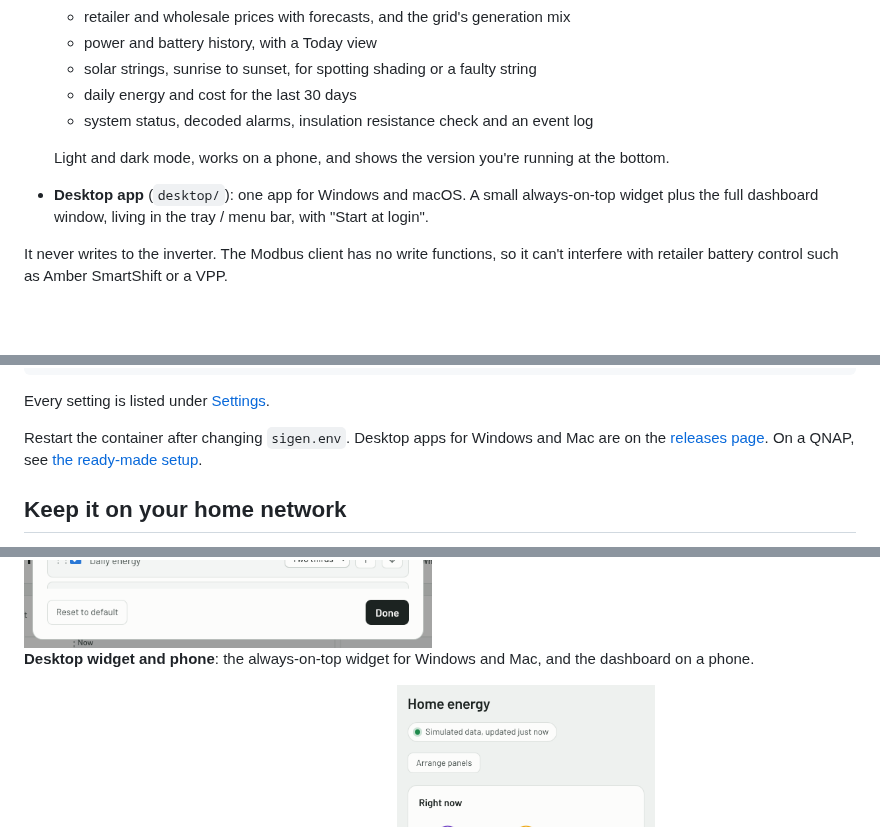
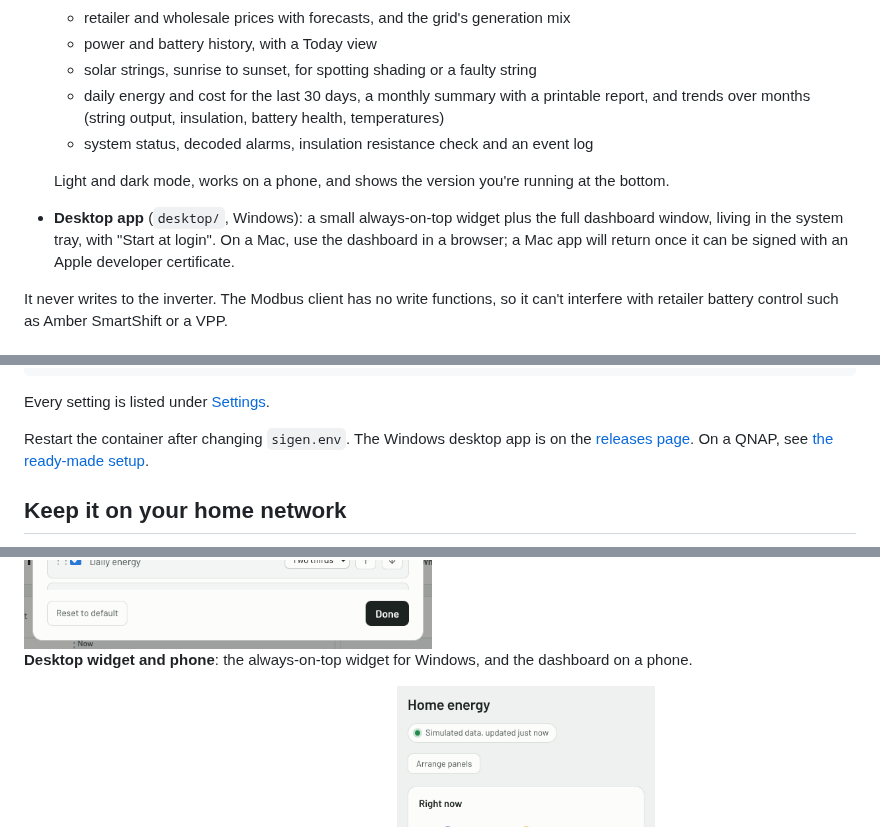
Before and after one commit to copperOstrich/sigen-dashboard, a Markdown page: README.md, 3 parts joined by grey strips. Drawn GitHub-style; blank space fills up the shorter version.

```diff
--- a/README.md
+++ b/README.md
@@ -38,13 +38,15 @@ SigenStor ──Modbus TCP (read-only)──▶ Collector (Docker / Pi / NAS)
   * retailer and wholesale prices with forecasts, and the grid's generation mix
   * power and battery history, with a Today view
   * solar strings, sunrise to sunset, for spotting shading or a faulty string
-  * daily energy and cost for the last 30 days
+  * daily energy and cost for the last 30 days, a monthly summary with a printable report,
+    and trends over months (string output, insulation, battery health, temperatures)
   * system status, decoded alarms, insulation resistance check and an event log
 
   Light and dark mode, works on a phone, and shows the version you're running at the bottom.
-* **Desktop app** (`desktop/`): one app for Windows and macOS. A small always-on-top
-  widget plus the full dashboard window, living in the tray / menu bar, with
-  "Start at login".
+* **Desktop app** (`desktop/`, Windows): a small always-on-top widget plus the full
+  dashboard window, living in the system tray, with "Start at login". On a Mac, use the
+  dashboard in a browser; a Mac app will return once it can be signed with an Apple
+  developer certificate.
 
 It never writes to the inverter. The Modbus client has no write functions, so it can't
 interfere with retailer battery control such as Amber SmartShift or a VPP.
@@ -77,7 +79,7 @@ SOLAR_KWP=10                 # optional: your array size in kW
 
 Every setting is listed under [Settings](#settings).
 
-Restart the container after changing `sigen.env`. Desktop apps for Windows and Mac are on
+Restart the container after changing `sigen.env`. The Windows desktop app is on
 the [releases page](https://github.com/copperOstrich/sigen-dashboard/releases/latest).
 On a QNAP, see [the ready-made setup](#ready-made-image-qnap-synology-unraid-portainer).
 
@@ -161,7 +180,7 @@ out (home, sold, to battery), plus inverter status and alarms.
   <img alt="Arrange panels window listing each panel with a show checkbox, a width choice and up and down buttons" src="docs/screenshots/arrange-light.png" width="480">
 </picture>
 
-**Desktop widget and phone**: the always-on-top widget for Windows and Mac, and the
+**Desktop widget and phone**: the always-on-top widget for Windows, and the
 dashboard on a phone.
 
 <p>
```
Also changed, not shown: other parts of README.md (+30 -14 lines), CHANGELOG.md (+26 -0 lines), docs/screenshots/monthly-dark.png (added), docs/screenshots/monthly-light.png (added), docs/screenshots/trends-dark.png (added), docs/screenshots/trends-light.png (added), 11 other files.
